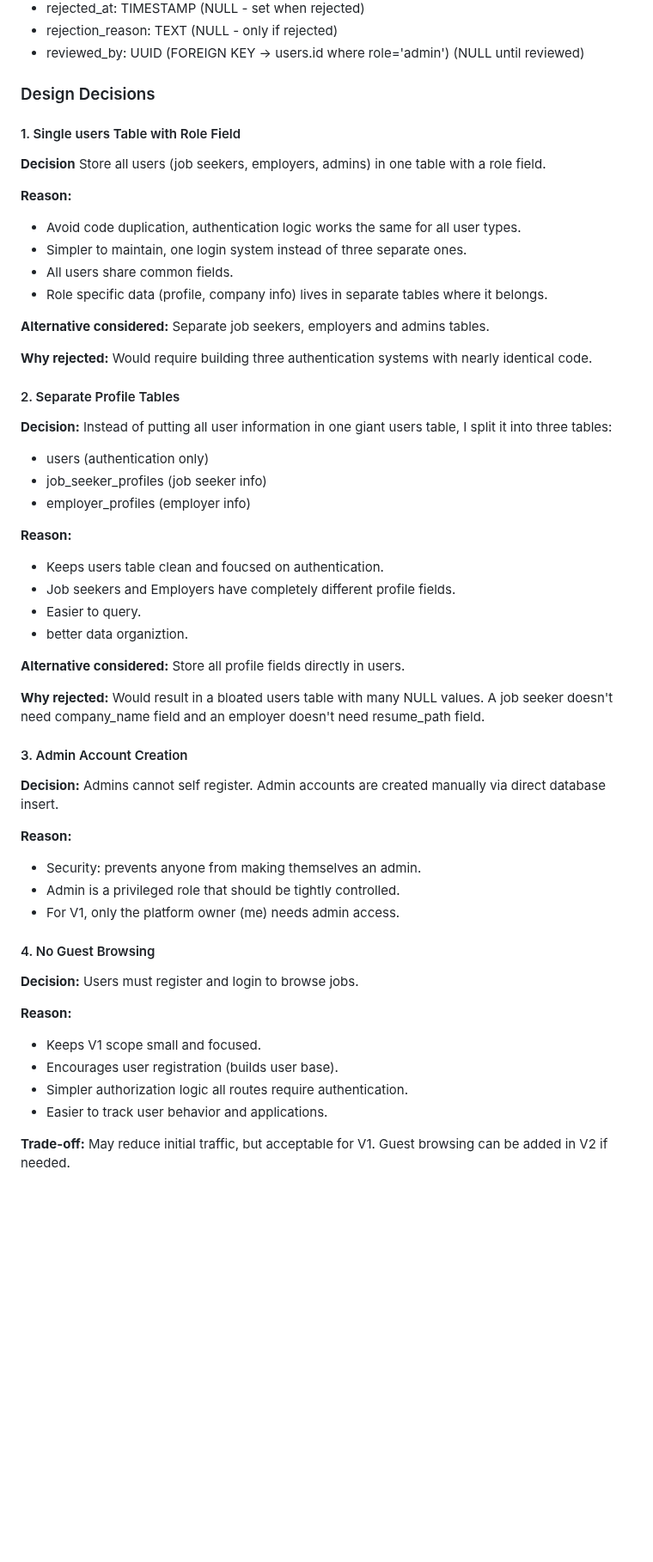
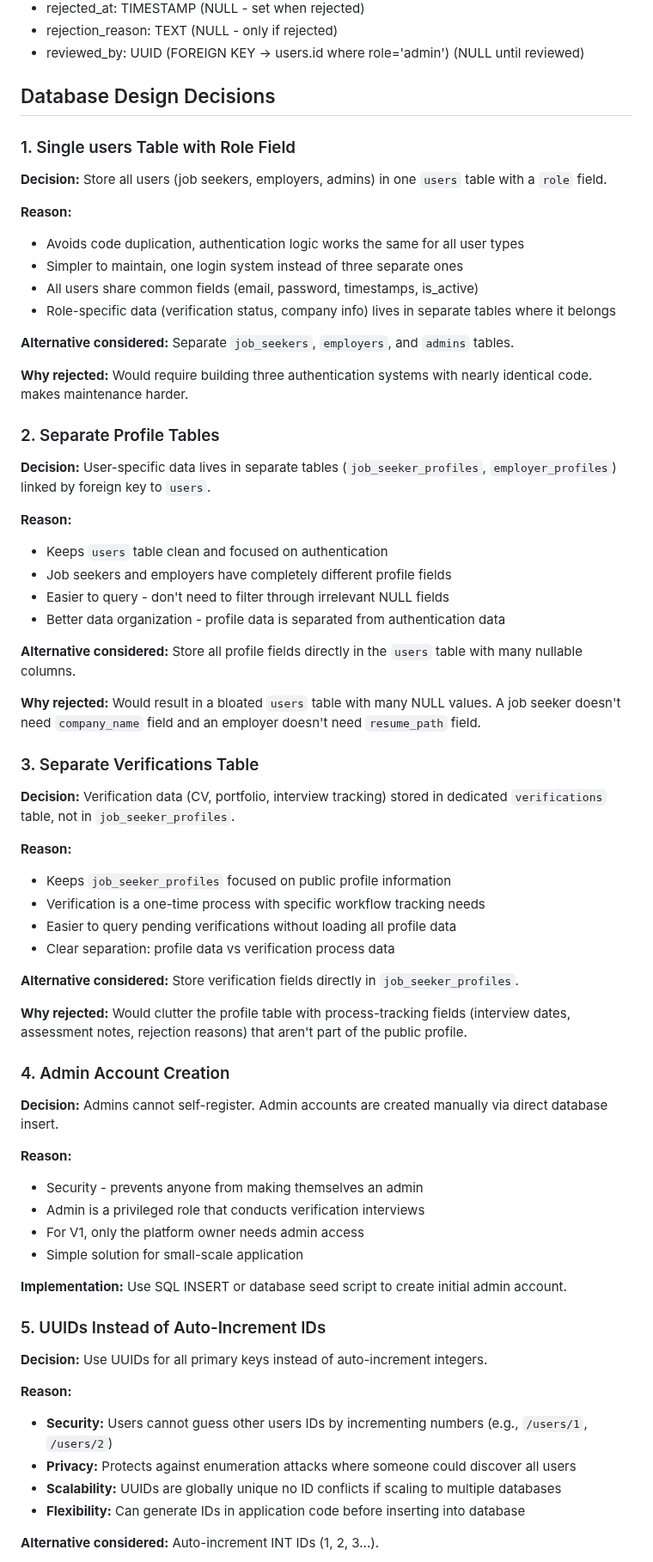
Before and after one commit to MahmoudAlHaj4/Lably, a Markdown page: design.md, the part around one of its changes. Shown at 86% size. Drawn GitHub-style; blank space fills up the shorter version.

Commit message:
docs: add Database Design Decisions

```diff
--- a/design.md
+++ b/design.md
@@ -242,58 +244,72 @@ I chose a three role system for the following reasons:
 - rejection_reason: TEXT (NULL - only if rejected)
 - reviewed_by: UUID (FOREIGN KEY → users.id where role='admin') (NULL until reviewed)
 
-### Design Decisions
+## Database Design Decisions
 
-#### 1. Single users Table with Role Field
+### 1. Single users Table with Role Field
 
-**Decision** Store all users (job seekers, employers, admins) in one table with a role field.
+**Decision:** Store all users (job seekers, employers, admins) in one `users` table with a `role` field.
 
 **Reason:**
-- Avoid code duplication, authentication logic works the same for all user types.
-- Simpler to maintain, one login system instead of three separate ones.
-- All users share common fields.
-- Role specific data (profile, company info) lives in separate tables where it belongs.
+- Avoids code duplication, authentication logic works the same for all user types
+- Simpler to maintain, one login system instead of three separate ones
+- All users share common fields (email, password, timestamps, is_active)
+- Role-specific data (verification status, company info) lives in separate tables where it belongs
 
-**Alternative considered:** Separate job seekers, employers and admins tables.
+**Alternative considered:** Separate `job_seekers`, `employers`, and `admins` tables.
 
-**Why rejected:** Would require building three authentication systems with nearly identical code.
+**Why rejected:** Would require building three authentication systems with nearly identical code. makes maintenance harder.
 
-#### 2. Separate Profile Tables
+### 2. Separate Profile Tables
 
-**Decision:**
-Instead of putting all user information in one giant users table, I split it into three tables:
-
-- users (authentication only)
-- job_seeker_profiles (job seeker info)
-- employer_profiles (employer info)
+**Decision:** User-specific data lives in separate tables (`job_seeker_profiles`, `employer_profiles`) linked by foreign key to `users`.
 
 **Reason:**
+- Keeps `users` table clean and focused on authentication
+- Job seekers and employers have completely different profile fields
+- Easier to query - don't need to filter through irrelevant NULL fields
+- Better data organization - profile data is separated from authentication data
 
-- Keeps users table clean and foucsed on authentication.
-- Job seekers and Employers have completely different profile fields.
-- Easier to query.
-- better data organiztion.
+**Alternative considered:** Store all profile fields directly in the `users` table with many nullable columns.
 
-**Alternative considered:** Store all profile fields directly in users.
+**Why rejected:** Would result in a bloated `users` table with many NULL values. A job seeker doesn't need `company_name` field and an employer doesn't need `resume_path` field.
 
-**Why rejected:** Would result in a bloated users table with many NULL values. A job seeker doesn't need company_name field and an employer doesn't need resume_path field.
+### 3. Separate Verifications Table
 
-#### 3. Admin Account Creation
-
-**Decision:** Admins cannot self register. Admin accounts are created manually via direct database insert.
+**Decision:** Verification data (CV, portfolio, interview tracking) stored in dedicated `verifications` table, not in `job_seeker_profiles`.
 
 **Reason:**
-- Security: prevents anyone from making themselves an admin.
-- Admin is a privileged role that should be tightly controlled.
-- For V1, only the platform owner (me) needs admin access.
+- Keeps `job_seeker_profiles` focused on public profile information
+- Verification is a one-time process with specific workflow tracking needs
+- Easier to query pending verifications without loading all profile data
+- Clear separation: profile data vs verification process data
 
-#### 4. No Guest Browsing
-**Decision:** Users must register and login to browse jobs.
+**Alternative considered:** Store verification fields directly in `job_seeker_profiles`.
+
+**Why rejected:** Would clutter the profile table with process-tracking fields (interview dates, assessment notes, rejection reasons) that aren't part of the public profile.
+
+### 4. Admin Account Creation
+
+**Decision:** Admins cannot self-register. Admin accounts are created manually via direct database insert.
 
 **Reason:**
-- Keeps V1 scope small and focused.
-- Encourages user registration (builds user base).
-- Simpler authorization logic all routes require authentication.
-- Easier to track user behavior and applications.
+- Security - prevents anyone from making themselves an admin
+- Admin is a privileged role that conducts verification interviews
+- For V1, only the platform owner needs admin access
+- Simple solution for small-scale application
 
-**Trade-off:** May reduce initial traffic, but acceptable for V1. Guest browsing can be added in V2 if needed.
+**Implementation:** Use SQL INSERT or database seed script to create initial admin account.
+
+
+### 5. UUIDs Instead of Auto-Increment IDs
+
+**Decision:** Use UUIDs for all primary keys instead of auto-increment integers.
+
+**Reason:**
+- **Security:** Users cannot guess other users IDs by incrementing numbers (e.g., `/users/1`, `/users/2`)
+- **Privacy:** Protects against enumeration attacks where someone could discover all users
+- **Scalability:** UUIDs are globally unique  no ID conflicts if scaling to multiple databases
+- **Flexibility:** Can generate IDs in application code before inserting into database
+
+**Alternative considered:** Auto-increment INT IDs (1, 2, 3...).
+
```
Also changed, not shown: other parts of design.md (+17 -0 lines).
